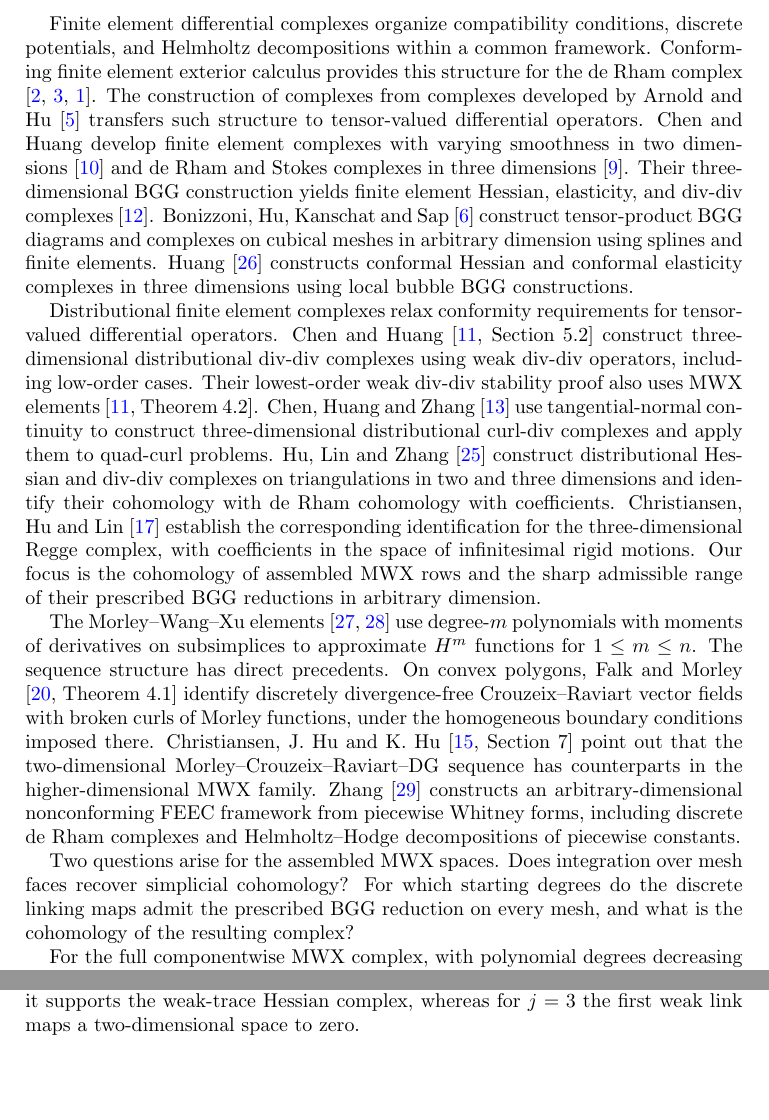
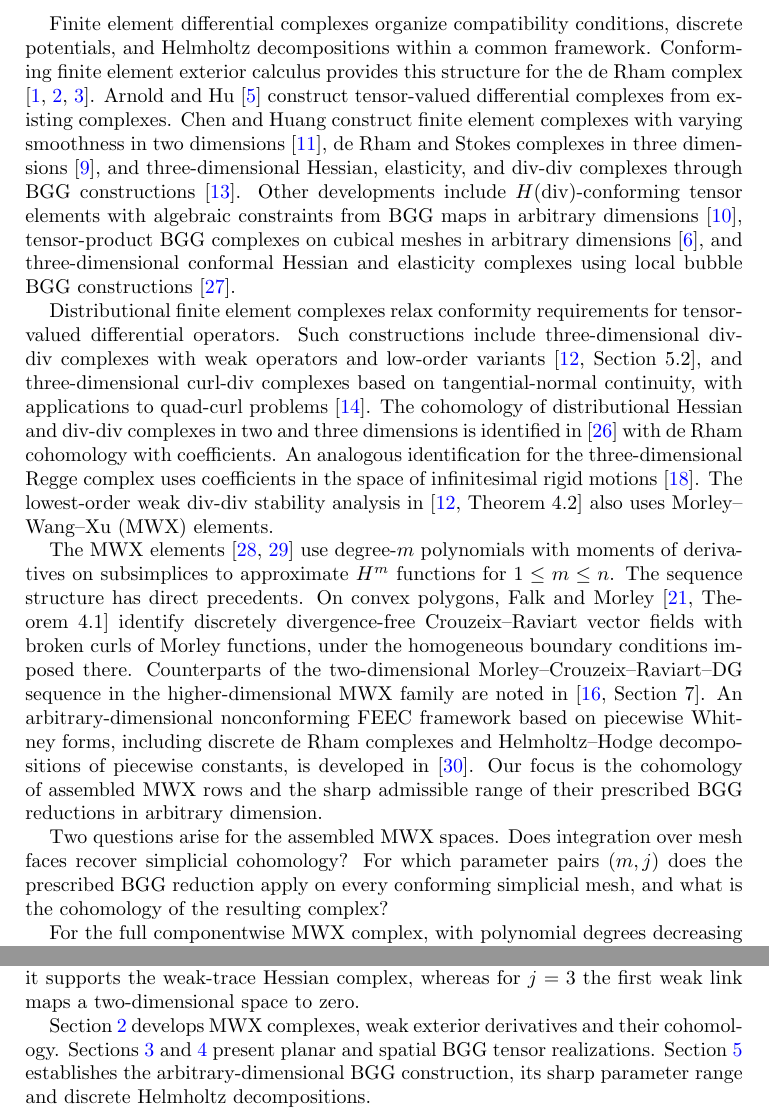
Before and after one commit to xuehaihuang/ncfemcomplex, a LaTeX paper (ncfemcomplex.tex): two parts of pages 2 and 3 of 31, joined at a grey line, cut so that both start at the same text, the shorter picture padded with empty space. Compiled offline with pdfLaTeX.

Commit message:
revise introduction

```diff
--- a/ncfemcomplex.tex
+++ b/ncfemcomplex.tex
@@ -146,52 +146,55 @@ A three-dimensional convex counterexample shows that the weak trace kernel in a
 
 \section{Introduction}
 Finite element differential complexes organize compatibility conditions, discrete potentials, and Helmholtz decompositions within a common framework.
-Conforming finite element exterior calculus provides this structure for the de Rham complex \cite{ArnoldFalkWinther2006,ArnoldFalkWinther2010,Arnold2018}.
-The construction of complexes from complexes developed by Arnold and Hu \cite{ArnoldHu2021} transfers such structure to tensor-valued differential operators.
-Chen and Huang develop finite element complexes with varying smoothness
-in two dimensions \cite{ChenHuang2024a} and de Rham and Stokes complexes
-in three dimensions \cite{ChenHuang2024}. Their three-dimensional BGG
-construction yields finite element Hessian, elasticity, and div-div
-complexes \cite{ChenHuangBGG2026}.
-Bonizzoni, Hu, Kanschat and Sap \cite{BonizzoniHuKanschatSap2025}
-construct tensor-product BGG diagrams and complexes on cubical meshes in
-arbitrary dimension using splines and finite elements.
-Huang \cite{Huang2025Conformal} constructs conformal Hessian and conformal
-elasticity complexes in three dimensions using local bubble BGG constructions.
+Conforming finite element exterior calculus provides this structure for the de Rham complex \cite{Arnold2018,ArnoldFalkWinther2006,ArnoldFalkWinther2010}.
+Arnold and Hu \cite{ArnoldHu2021} construct tensor-valued differential complexes from existing complexes.
+Chen and Huang construct finite element complexes with varying smoothness
+in two dimensions \cite{ChenHuang2024a}, de Rham and Stokes complexes
+in three dimensions \cite{ChenHuang2024}, and three-dimensional Hessian,
+elasticity, and div-div complexes through BGG constructions
+\cite{ChenHuangBGG2026}.
+Other developments include $H(\div)$-conforming tensor elements with
+algebraic constraints from BGG maps in arbitrary dimensions
+\cite{ChenHuang2024Constraints}, tensor-product BGG complexes on cubical
+meshes in arbitrary dimensions \cite{BonizzoniHuKanschatSap2025}, and
+three-dimensional conformal Hessian and elasticity complexes using local
+bubble BGG constructions \cite{Huang2025Conformal}.
 
 Distributional finite element complexes relax conformity requirements
 for tensor-valued differential operators.
-Chen and Huang \cite[Section~5.2]{ChenHuang2025} construct three-dimensional
-distributional div-div complexes using weak div-div operators, including
-low-order cases. Their lowest-order weak div-div stability proof also
-uses MWX elements \cite[Theorem~4.2]{ChenHuang2025}.
-Chen, Huang and Zhang \cite{ChenHuangZhang2025CurlDiv} use tangential-normal
-continuity to construct three-dimensional distributional curl-div
-complexes and apply them to quad-curl problems.
-Hu, Lin and Zhang \cite{HuLinZhang2025} construct distributional Hessian
-and div-div complexes on triangulations in two and three dimensions
-and identify their cohomology with de Rham cohomology with coefficients.
-Christiansen, Hu and Lin \cite{ChristiansenHuLin2026} establish the
-corresponding identification for the three-dimensional Regge complex,
-with coefficients in the space of infinitesimal rigid motions.
-Our focus is the cohomology of assembled MWX rows and the sharp admissible
-range of their prescribed BGG reductions in arbitrary dimension.
-
-The Morley--Wang--Xu elements \cite{WangXu2006,WangXu2013} use degree-$m$ polynomials with moments of derivatives on subsimplices to approximate $H^m$ functions for $1\leq m\leq n$.
+Such constructions include three-dimensional div-div complexes with
+weak operators and low-order variants \cite[Section~5.2]{ChenHuang2025},
+and three-dimensional curl-div complexes based on tangential-normal
+continuity, with applications to quad-curl problems
+\cite{ChenHuangZhang2025CurlDiv}.
+The cohomology of distributional Hessian and div-div complexes in two
+and three dimensions is identified in \cite{HuLinZhang2025} with de Rham
+cohomology with coefficients. An analogous identification for
+the three-dimensional Regge complex uses coefficients in the space of
+infinitesimal rigid motions \cite{ChristiansenHuLin2026}.
+The lowest-order weak div-div stability analysis in
+\cite[Theorem~4.2]{ChenHuang2025} also uses Morley--Wang--Xu (MWX) elements.
+
+The MWX elements \cite{WangXu2006,WangXu2013} use degree-$m$ polynomials with moments of derivatives on subsimplices to approximate $H^m$ functions for $1\leq m\leq n$.
 The sequence structure has direct precedents.
 On convex polygons, Falk and Morley \cite[Theorem 4.1]{FalkMorley1990}
 identify discretely divergence-free Crouzeix--Raviart vector fields
 with broken curls of Morley functions, under the homogeneous boundary
 conditions imposed there.
-Christiansen, J.~Hu and K.~Hu \cite[Section 7]{ChristiansenHuHu2018}
-point out that the two-dimensional Morley--Crouzeix--Raviart--DG
-sequence has counterparts in the higher-dimensional MWX family.
-Zhang \cite{ZhangNCFEEC2026} constructs an arbitrary-dimensional nonconforming FEEC framework from piecewise Whitney forms, including discrete de Rham complexes and Helmholtz--Hodge decompositions of piecewise constants.
+Counterparts of the two-dimensional Morley--Crouzeix--Raviart--DG
+sequence in the higher-dimensional MWX family are noted in
+\cite[Section 7]{ChristiansenHuHu2018}.
+An arbitrary-dimensional nonconforming FEEC framework based on piecewise
+Whitney forms, including discrete de Rham complexes and Helmholtz--Hodge
+decompositions of piecewise constants, is developed in
+\cite{ZhangNCFEEC2026}.
+Our focus is the cohomology of assembled MWX rows and the sharp admissible
+range of their prescribed BGG reductions in arbitrary dimension.
 
 Two questions arise for the assembled MWX spaces. Does integration over
-mesh faces recover simplicial cohomology? For which starting degrees do
-the discrete linking maps admit the prescribed BGG reduction on every
-mesh, and what is the cohomology of the resulting complex?
+mesh faces recover simplicial cohomology? For which parameter pairs
+$(m,j)$ does the prescribed BGG reduction apply on every conforming
+simplicial mesh, and what is the cohomology of the resulting complex?
 
 For the full componentwise MWX complex, with polynomial degrees decreasing
 from $n$ to zero, oriented face integration defines an explicit
@@ -265,7 +268,14 @@ mesh in the general obstruction. For $j=1$ it supports the weak-trace
 Hessian complex, whereas for $j=3$ the first weak link maps a
 two-dimensional space to zero.
 
-\section{Nonconforming Finite Element Complex}
+Section~\ref{sec:MWXComplexes} develops MWX complexes, weak exterior
+derivatives and their cohomology. Sections~\ref{sec:BGG2d} and~\ref{sec:BGG3d}
+present planar and spatial BGG tensor realizations.
+Section~\ref{sec:BGGArbitrary} establishes the arbitrary-dimensional BGG
+construction, its sharp parameter range and discrete Helmholtz decompositions.
+
+\Needspace{8\baselineskip}
+\section{Nonconforming Finite Element Complex}\label{sec:MWXComplexes}
 
 
 
```
Also changed, not shown: refs.bib (+10 -0 lines), ncfemcomplex.pdf, ncfemcomplex.tex (18 more changed lines).
